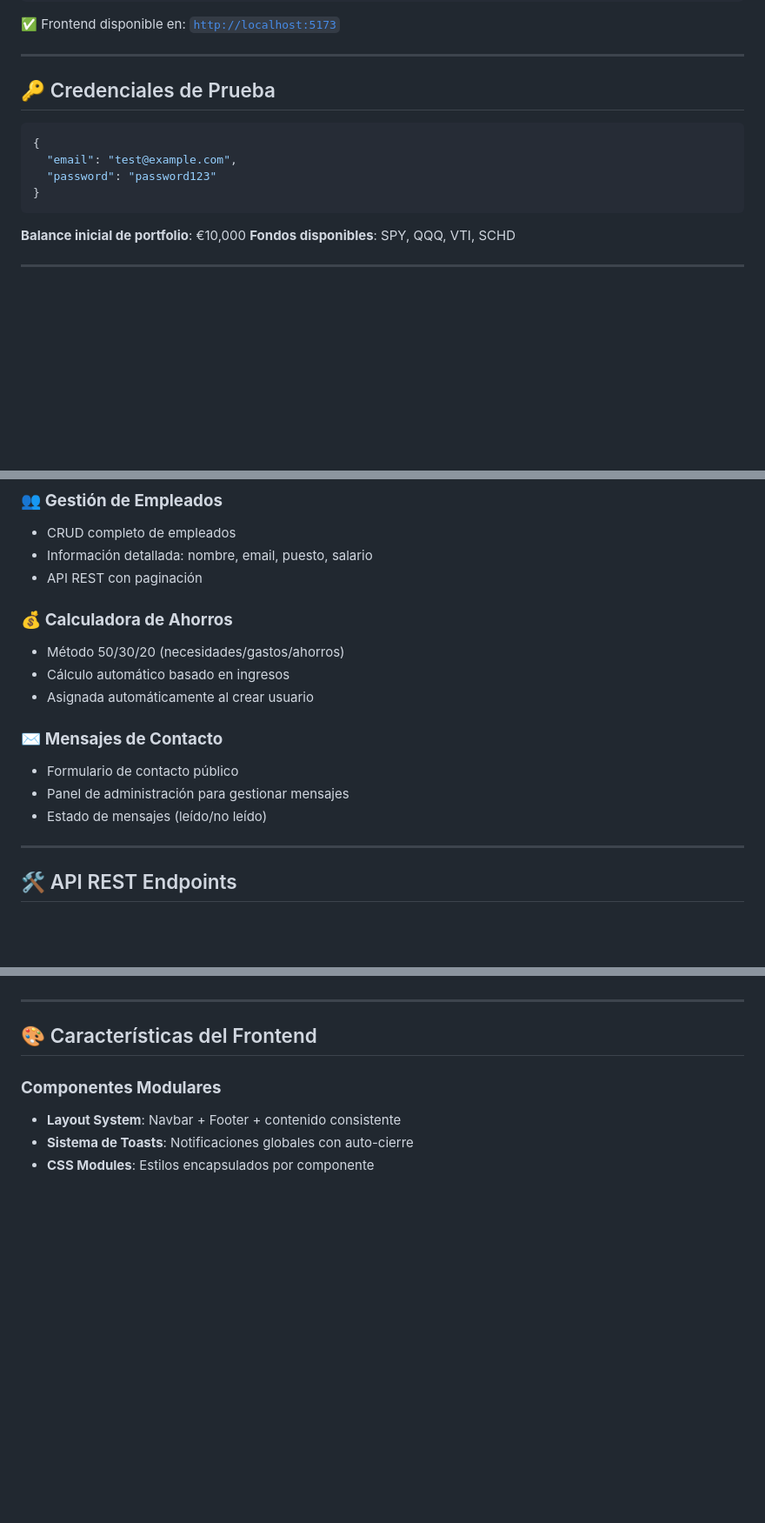
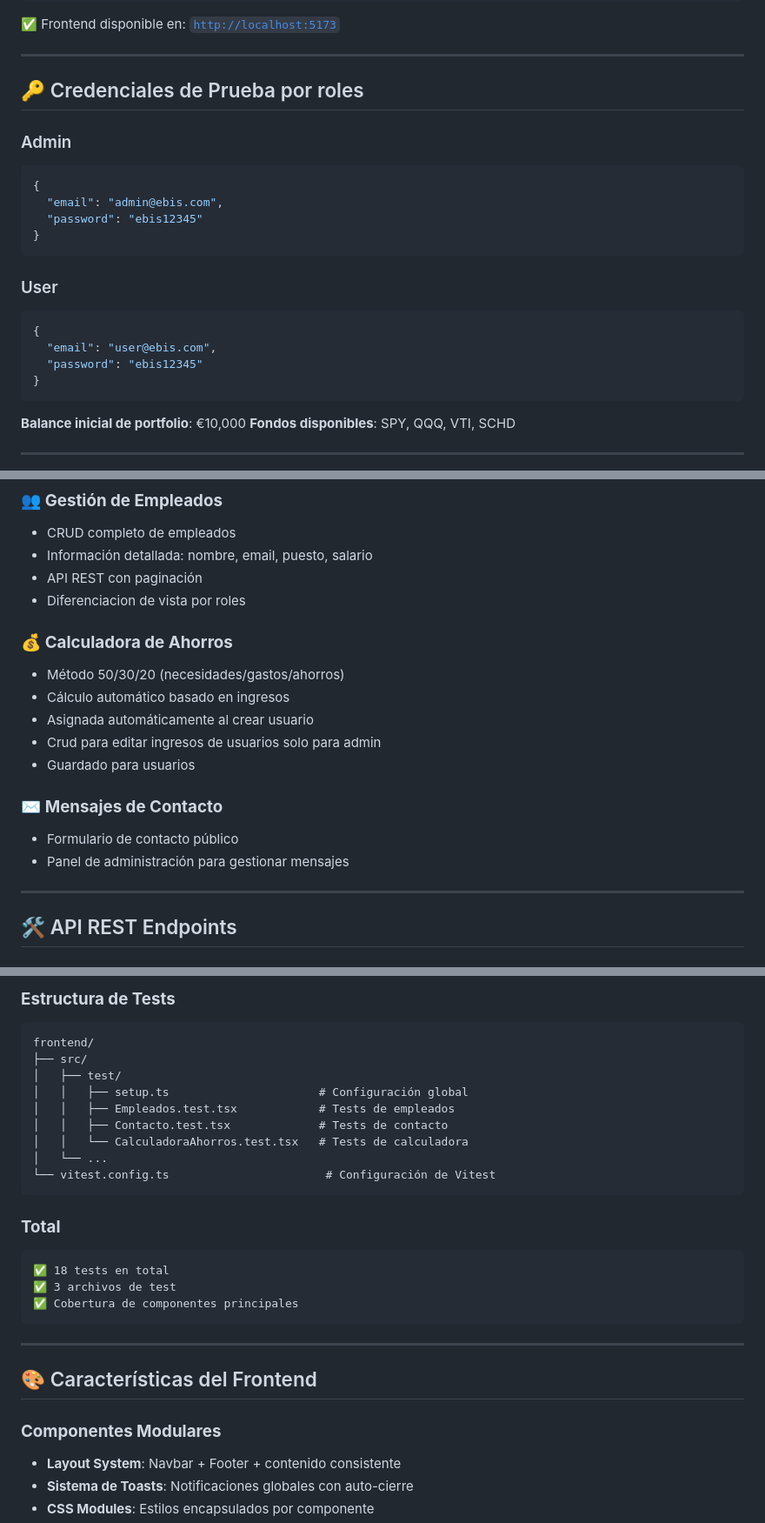
Before and after one commit to LD-Solutions/proyecto-ebis-modulo3, a Markdown page: README.md, 3 parts joined by grey strips. Shown: that part at 87% size. Drawn GitHub-style; blank space fills up the shorter version.

````diff
--- a/README.md
+++ b/README.md
@@ -142,12 +145,20 @@ npm run dev
 
 ---
 
-## 🔑 Credenciales de Prueba
-
+## 🔑 Credenciales de Prueba por roles
+### Admin
 ```json
 {
-  "email": "test@example.com",
-  "password": "password123"
+  "email": "admin@ebis.com",
+  "password": "ebis12345"
+}
+```
+
+### User
+```json
+{
+  "email": "user@ebis.com",
+  "password": "ebis12345"
 }
 ```
 
@@ -217,16 +228,18 @@ npm run dev
 - CRUD completo de empleados
 - Información detallada: nombre, email, puesto, salario
 - API REST con paginación
+- Diferenciacion de vista por roles
 
 ### 💰 **Calculadora de Ahorros**
 - Método 50/30/20 (necesidades/gastos/ahorros)
 - Cálculo automático basado en ingresos
 - Asignada automáticamente al crear usuario
+- Crud para editar ingresos de usuarios solo para admin
+- Guardado para usuarios
 
 ### ✉️ **Mensajes de Contacto**
 - Formulario de contacto público
 - Panel de administración para gestionar mensajes
-- Estado de mensajes (leído/no leído)
 
 ---
 
@@ -271,3 +357,22 @@ Consulta el [`backend/README.md`](backend/README.md) para endpoints completos.
+### **Estructura de Tests**
+```
+frontend/
+├── src/
+│   ├── test/
+│   │   ├── setup.ts                      # Configuración global
+│   │   ├── Empleados.test.tsx            # Tests de empleados
+│   │   ├── Contacto.test.tsx             # Tests de contacto
+│   │   └── CalculadoraAhorros.test.tsx   # Tests de calculadora
+│   └── ...
+└── vitest.config.ts                       # Configuración de Vitest
+```
+
+### **Total**
+```
+✅ 18 tests en total
+✅ 3 archivos de test
+✅ Cobertura de componentes principales
+```
 
 ---
 
````
Also changed, not shown: other parts of README.md (+78 -2 lines).
